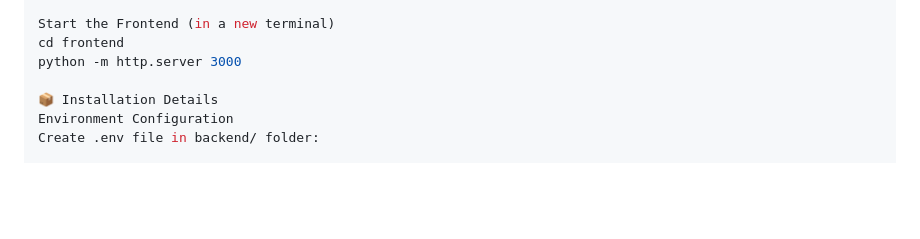
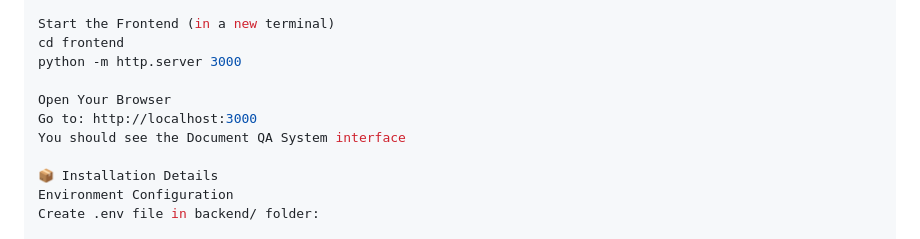
Before and after one commit to BushraTayyab/RAG_Based_PDF_Assistant, a Markdown page: README.md, the part around the change. Drawn GitHub-style; blank space fills up the shorter version.

```diff
--- a/README.md
+++ b/README.md
@@ -103,6 +103,10 @@ Start the Frontend (in a new terminal)
 cd frontend
 python -m http.server 3000
 
+Open Your Browser
+Go to: http://localhost:3000
+You should see the Document QA System interface
+
 📦 Installation Details
 Environment Configuration
 Create .env file in backend/ folder:
```
